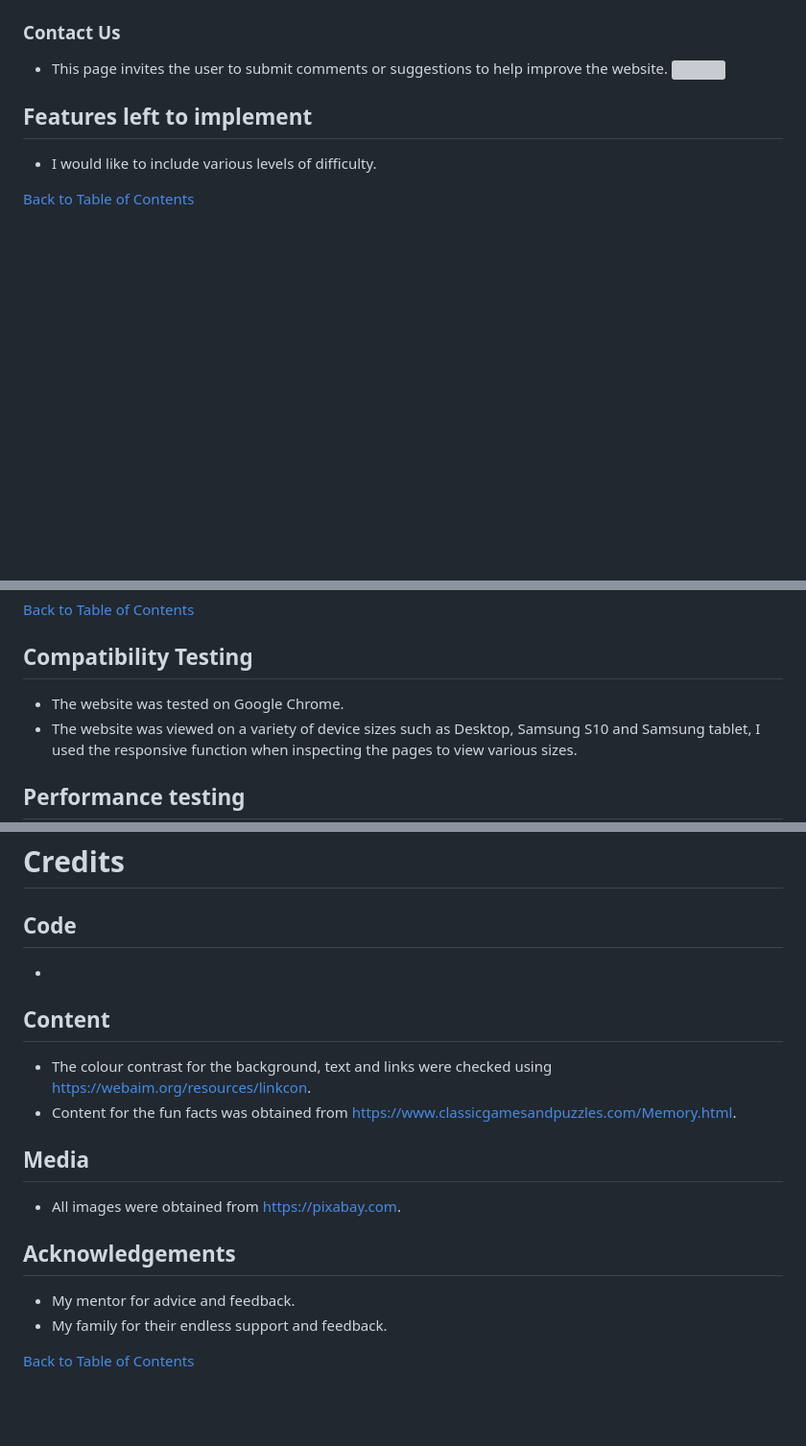
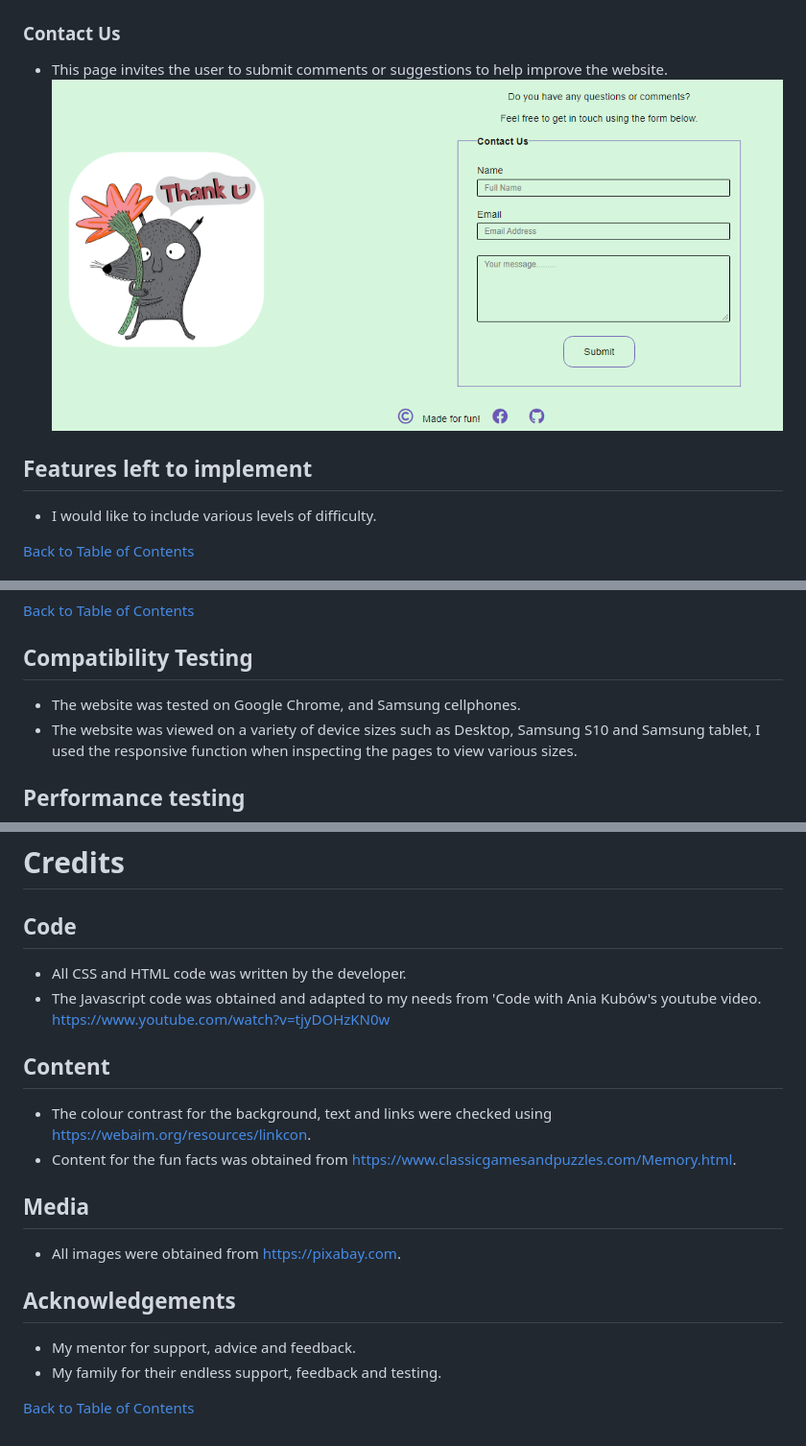
Before and after one commit to Michelle3334/freaky_memory, a Markdown page: README.md, 3 parts joined by grey strips. Shown at 96% size. Rendered like a GitHub page; pictures changed too: assets/images/readme/contactus.PNG (added); blank space fills up the shorter version; grey boxes are pictures that could not be loaded.

```diff
--- a/README.md
+++ b/README.md
@@ -107,7 +111,7 @@ Images were sourced from pixabay.com. These are credited in credits section.
 
 ### Contact Us
    * This page invites the user to submit comments or suggestions to help improve the website.
-    <img src="#">
+    <img src="assets/images/readme/contactus.PNG">
 
 ## Features left to implement
 * I would like to include various levels of difficulty.
@@ -152,7 +156,7 @@ Javascript validator???
 [Back to Table of Contents](https://github.com/Michelle3334/freaky_memory#table-of-contents)
 
 ## Compatibility Testing
-* The website was tested on Google Chrome.
+* The website was tested on Google Chrome, and Samsung cellphones.
 * The website was viewed on a variety of device sizes such as Desktop, Samsung S10 and Samsung tablet, I used the responsive function when inspecting the pages to view various sizes.
 
 ## Performance testing
@@ -217,7 +221,8 @@ To run locally:
 
 # Credits
 ## Code
-*
+* All CSS and HTML code was written by the developer.
+* The Javascript code was obtained and adapted to my needs from 'Code with Ania Kubów's youtube video. https://www.youtube.com/watch?v=tjyDOHzKN0w
 
 ## Content
 * The colour contrast for the background, text and links were checked using https://webaim.org/resources/linkcon.
@@ -227,7 +232,7 @@ To run locally:
 * All images were obtained from https://pixabay.com.
 
 ## Acknowledgements
-* My mentor for advice and feedback.
-* My family for their endless support and feedback.
+* My mentor for support, advice and feedback.
+* My family for their endless support, feedback and testing.
 
 [Back to Table of Contents](https://github.com/Michelle3334/freaky_memory#table-of-contents)
```
Also changed, not shown: other parts of README.md (+10 -6 lines), assets/images/readme/footer.PNG (added), assets/images/readme/funfacts.PNG (added), assets/images/readme/game.PNG (added), assets/images/readme/header.PNG (added), assets/images/readme/instructions.PNG (added).
